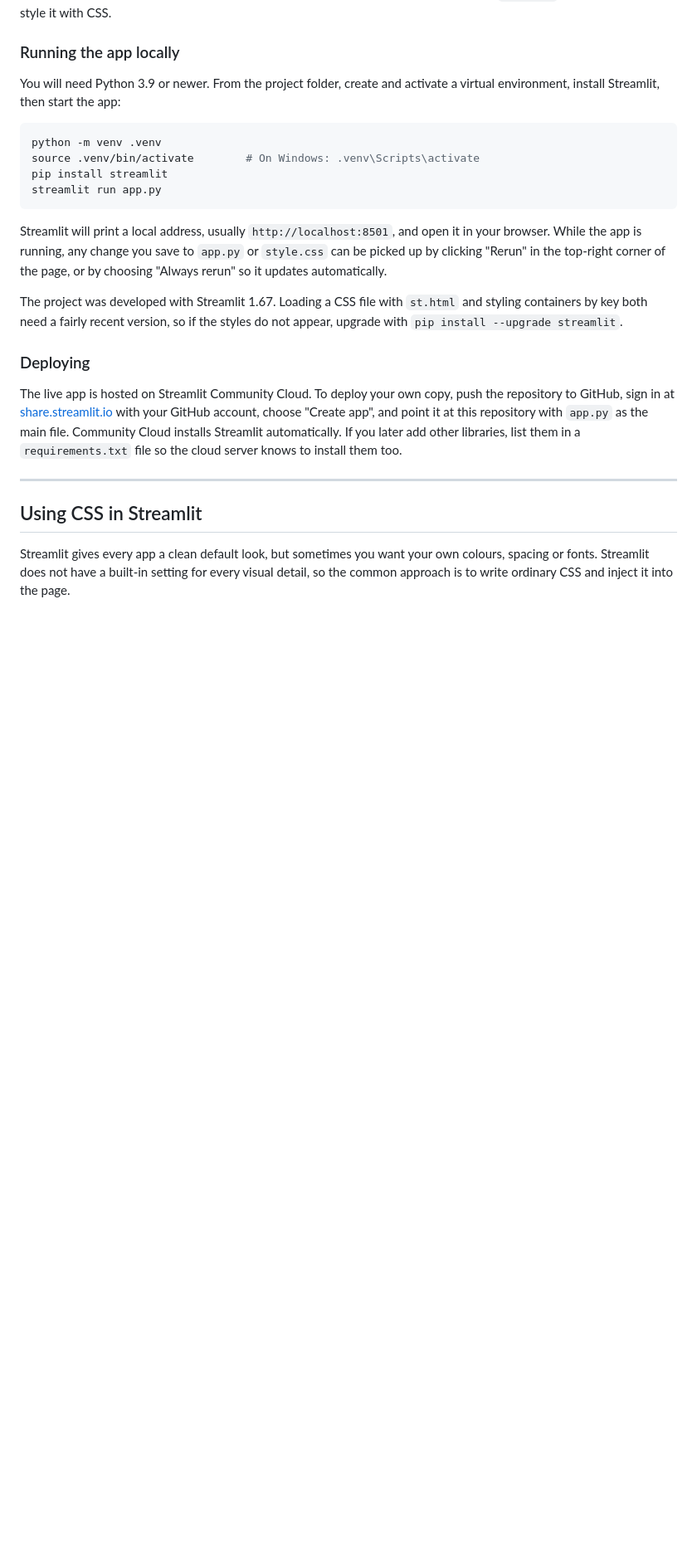
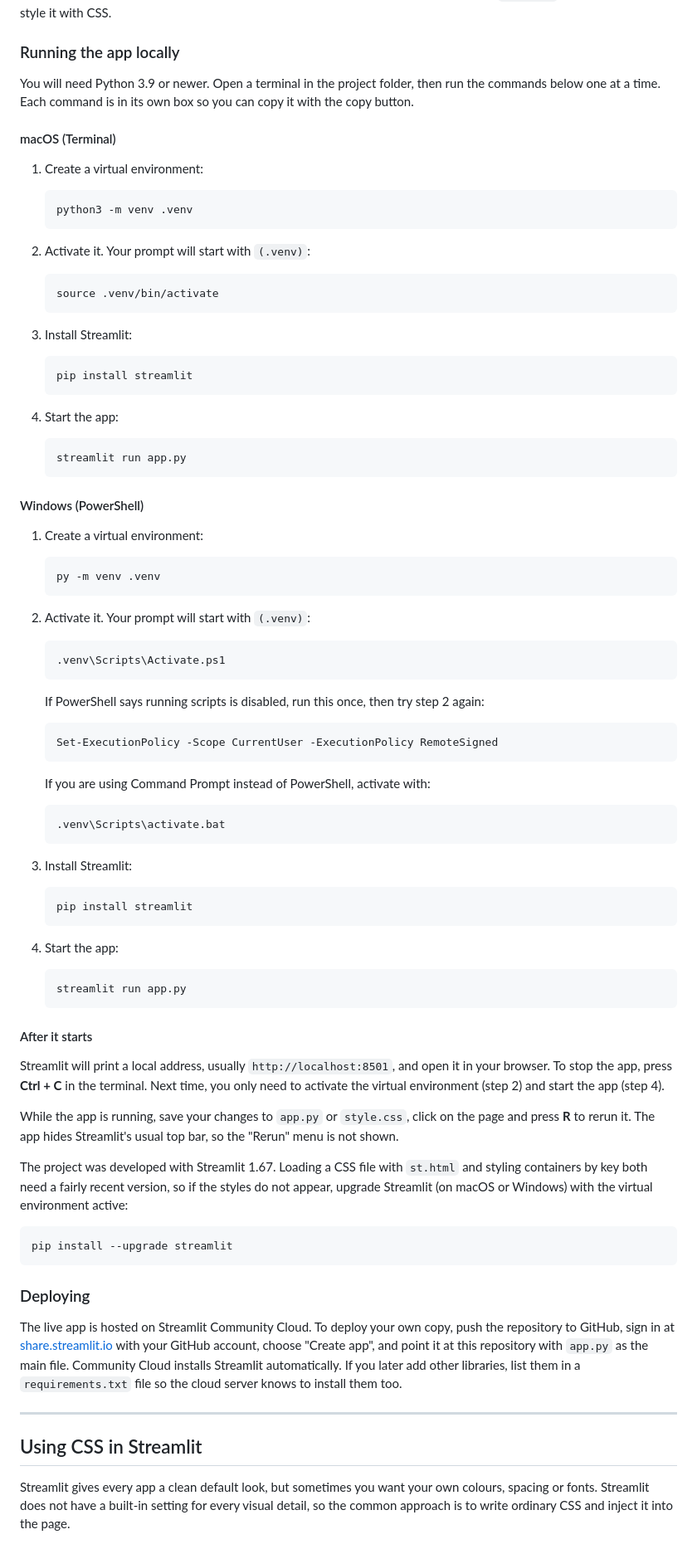
Before and after one commit to EDGENortheastern/se26-streamlit-intro, a Markdown page: README.md, the part around one of its changes. Shown at 83% size. GitHub-like rendering; blank space fills up the shorter version.

Commit message:
Adds new look and venv instructions

````diff
--- a/README.md
+++ b/README.md
@@ -75,18 +73,83 @@ The first `st.html` line loads the CSS file into the page (more on this below).
 
 ### Running the app locally
 
-You will need Python 3.9 or newer. From the project folder, create and activate a virtual environment, install Streamlit, then start the app:
+You will need Python 3.9 or newer. Open a terminal in the project folder, then run the commands below one at a time. Each command is in its own box so you can copy it with the copy button.
+
+#### macOS (Terminal)
+
+1. Create a virtual environment:
+
+   ```bash
+   python3 -m venv .venv
+   ```
+
+2. Activate it. Your prompt will start with `(.venv)`:
+
+   ```bash
+   source .venv/bin/activate
+   ```
+
+3. Install Streamlit:
+
+   ```bash
+   pip install streamlit
+   ```
+
+4. Start the app:
+
+   ```bash
+   streamlit run app.py
+   ```
+
+#### Windows (PowerShell)
+
+1. Create a virtual environment:
+
+   ```powershell
+   py -m venv .venv
+   ```
+
+2. Activate it. Your prompt will start with `(.venv)`:
+
+   ```powershell
+   .venv\Scripts\Activate.ps1
+   ```
+
+   If PowerShell says running scripts is disabled, run this once, then try step 2 again:
+
+   ```powershell
+   Set-ExecutionPolicy -Scope CurrentUser -ExecutionPolicy RemoteSigned
+   ```
+
+   If you are using Command Prompt instead of PowerShell, activate with:
+
+   ```bat
+   .venv\Scripts\activate.bat
+   ```
+
+3. Install Streamlit:
+
+   ```powershell
+   pip install streamlit
+   ```
+
+4. Start the app:
+
+   ```powershell
+   streamlit run app.py
+   ```
+
+#### After it starts
+
+Streamlit will print a local address, usually `http://localhost:8501`, and open it in your browser. To stop the app, press **Ctrl + C** in the terminal. Next time, you only need to activate the virtual environment (step 2) and start the app (step 4).
+
+While the app is running, save your changes to `app.py` or `style.css`, click on the page and press **R** to rerun it. The app hides Streamlit's usual top bar, so the "Rerun" menu is not shown.
+
+The project was developed with Streamlit 1.67. Loading a CSS file with `st.html` and styling containers by key both need a fairly recent version, so if the styles do not appear, upgrade Streamlit (on macOS or Windows) with the virtual environment active:
 
 ```bash
-python -m venv .venv
-source .venv/bin/activate        # On Windows: .venv\Scripts\activate
-pip install streamlit
-streamlit run app.py
+pip install --upgrade streamlit
 ```
-
-Streamlit will print a local address, usually `http://localhost:8501`, and open it in your browser. While the app is running, any change you save to `app.py` or `style.css` can be picked up by clicking "Rerun" in the top-right corner of the page, or by choosing "Always rerun" so it updates automatically.
-
-The project was developed with Streamlit 1.67. Loading a CSS file with `st.html` and styling containers by key both need a fairly recent version, so if the styles do not appear, upgrade with `pip install --upgrade streamlit`.
 
 ### Deploying
 
````
Also changed, not shown: other parts of README.md (+1 -3 lines), assets/user_guide.png.
